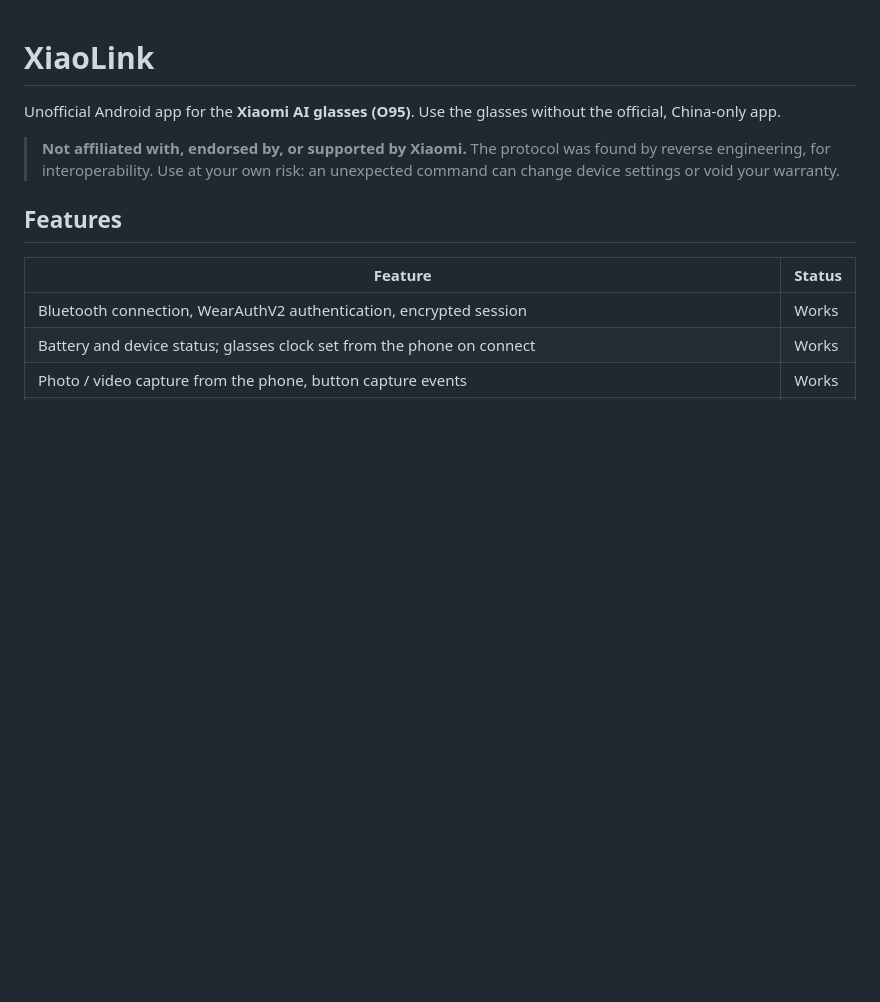
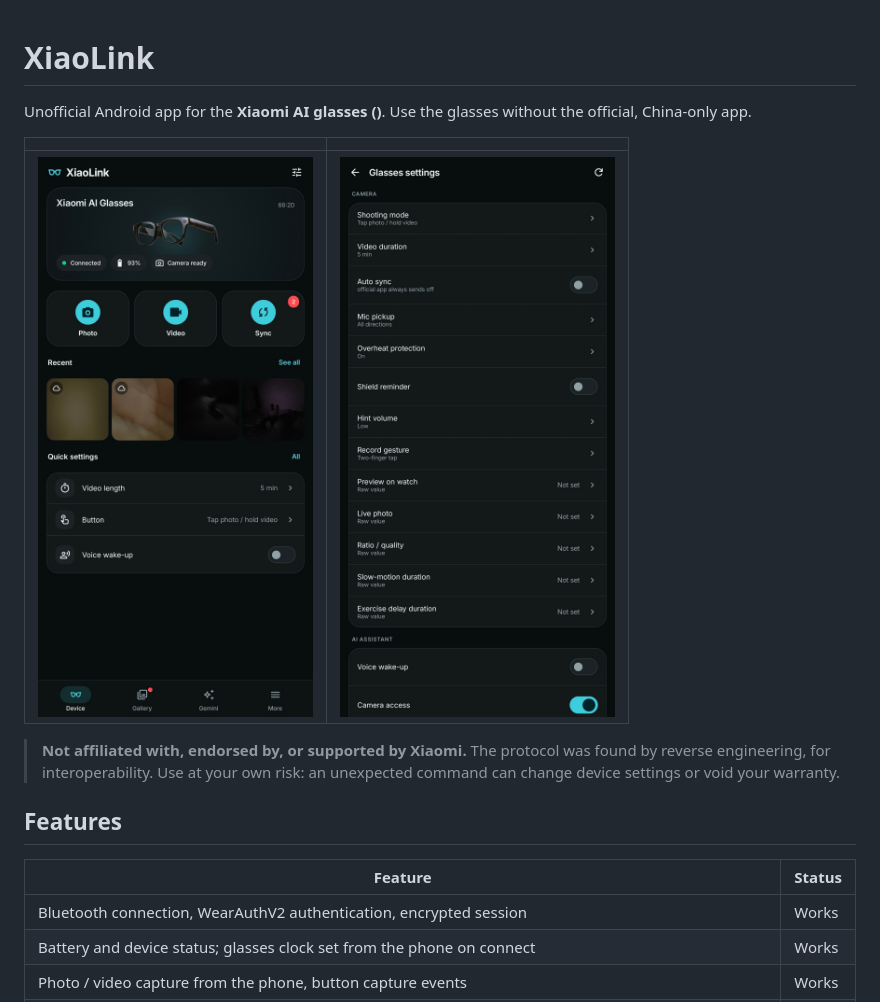
Before and after one commit to mahdi-malv/xiaolink, a Markdown page: README.md, the part around the change. Drawn GitHub-style; pictures changed too: screenshot/img1.jpg (added), screenshot/img2.jpg (added); blank space fills up the shorter version.

Commit message:
chore: add screenshot

```diff
--- a/README.md
+++ b/README.md
@@ -1,6 +1,10 @@
 # XiaoLink
 
-Unofficial Android app for the **Xiaomi AI glasses (O95)**. Use the glasses without the official, China-only app.
+Unofficial Android app for the **Xiaomi AI glasses ()**. Use the glasses without the official, China-only app.
+
+|||
+|--|--|
+| <img src="screenshot/img1.jpg" /> | <img src="screenshot/img2.jpg" /> |
 
 > **Not affiliated with, endorsed by, or supported by Xiaomi.** The protocol was found by reverse engineering, for
 > interoperability. Use at your own risk: an unexpected command can change device settings or void your warranty.
```
